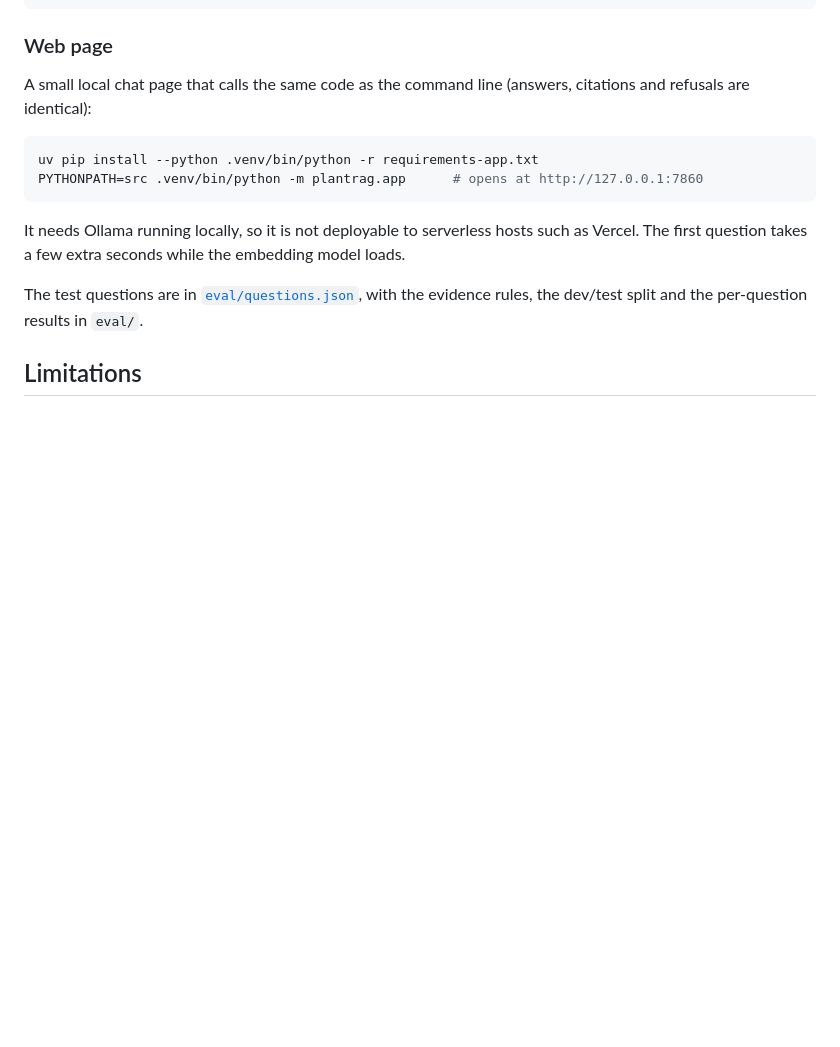
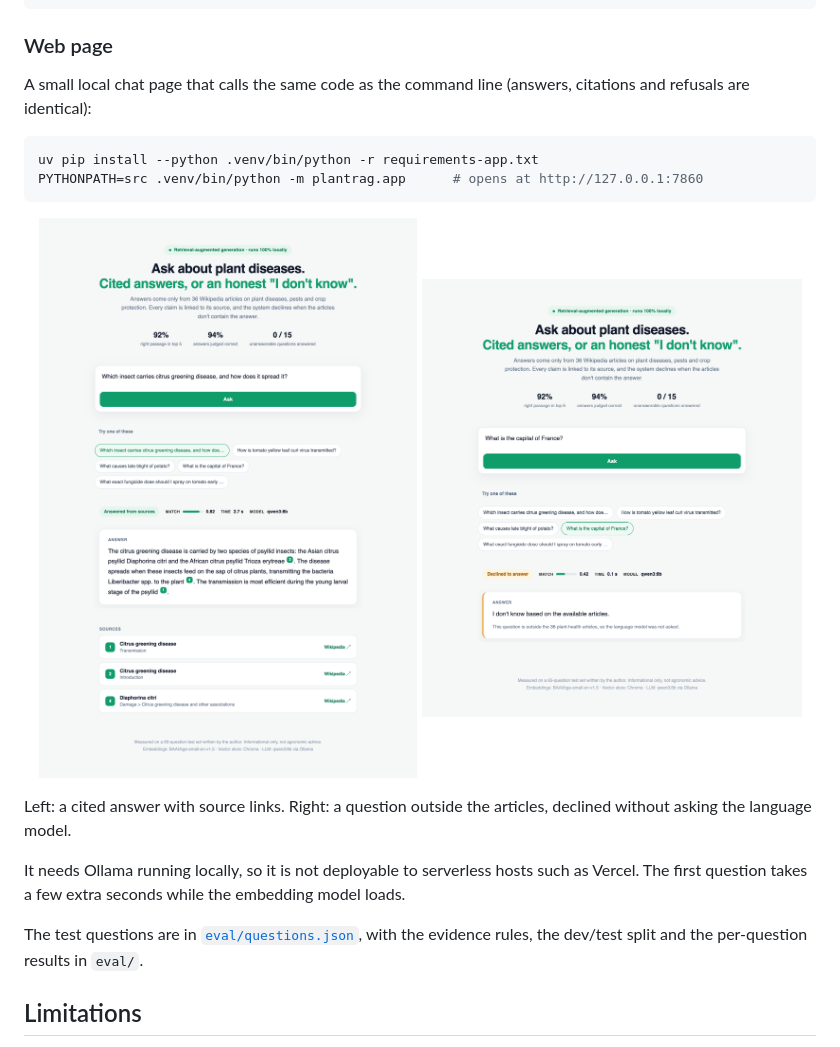
Before and after one commit to gangireddymayur/plant-health-rag, a Markdown page: README.md, the part around the change. GitHub-like rendering; pictures changed too: docs/ui-answer.png (added), docs/ui-refusal.png (added); blank space fills up the shorter version.

Commit message:
README: add screenshots of the web page

````diff
--- a/README.md
+++ b/README.md
@@ -160,6 +160,13 @@ uv pip install --python .venv/bin/python -r requirements-app.txt
 PYTHONPATH=src .venv/bin/python -m plantrag.app      # opens at http://127.0.0.1:7860
 ```
 
+<p align="center">
+  <img src="docs/ui-answer.png" width="48%" alt="Answer with numbered citations and source cards">
+  <img src="docs/ui-refusal.png" width="48%" alt="Out-of-scope question declined">
+</p>
+
+Left: a cited answer with source links. Right: a question outside the articles, declined without asking the language model.
+
 It needs Ollama running locally, so it is not deployable to serverless hosts such as Vercel. The first question takes a few extra seconds while the embedding model loads.
 
 The test questions are in [`eval/questions.json`](eval/questions.json), with the evidence rules, the dev/test split and the per-question results in `eval/`.
````
